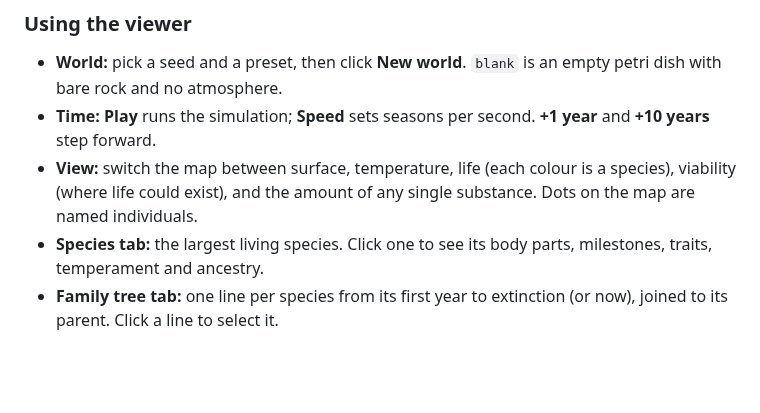
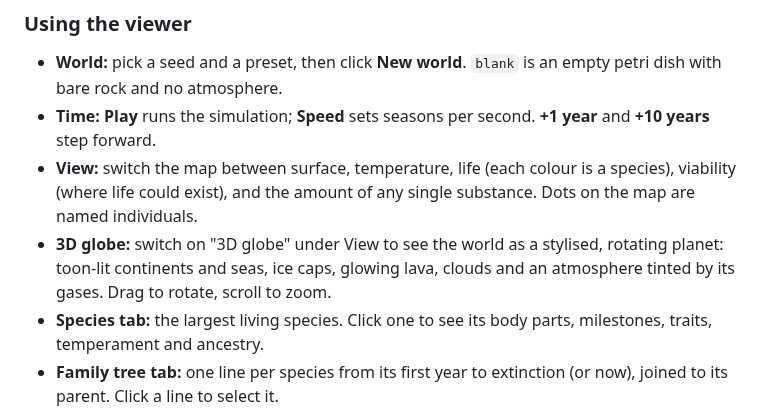
Before and after one commit to Mootmonthly/The-Great-Game, a Markdown page: README.md, the part around the change. Rendered like a GitHub page; blank space fills up the shorter version.

```diff
--- a/README.md
+++ b/README.md
@@ -55,6 +55,7 @@ If the viewer says "The simulation extension is not loaded", step 6 did not fini
 - **World:** pick a seed and a preset, then click **New world**. `blank` is an empty petri dish with bare rock and no atmosphere.
 - **Time:** **Play** runs the simulation; **Speed** sets seasons per second. **+1 year** and **+10 years** step forward.
 - **View:** switch the map between surface, temperature, life (each colour is a species), viability (where life could exist), and the amount of any single substance. Dots on the map are named individuals.
+- **3D globe:** switch on "3D globe" under View to see the world as a stylised, rotating planet: toon-lit continents and seas, ice caps, glowing lava, clouds and an atmosphere tinted by its gases. Drag to rotate, scroll to zoom.
 - **Species tab:** the largest living species. Click one to see its body parts, milestones, traits, temperament and ancestry.
 - **Family tree tab:** one line per species from its first year to extinction (or now), joined to its parent. Click a line to select it.
 - **Individuals tab:** named individuals, most renowned first. Click one for its personality, relationships and life story.
```
Also changed, not shown: docs/GAME_DESIGN.md (+5 -0 lines), docs/images/globe-viewer-earthlike.png (added), docs/images/globe-visual-test.png (added), 15 other files.
